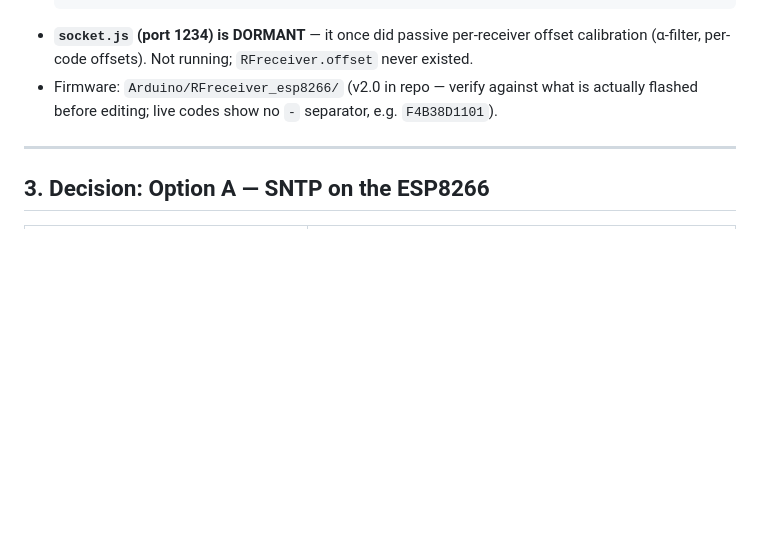
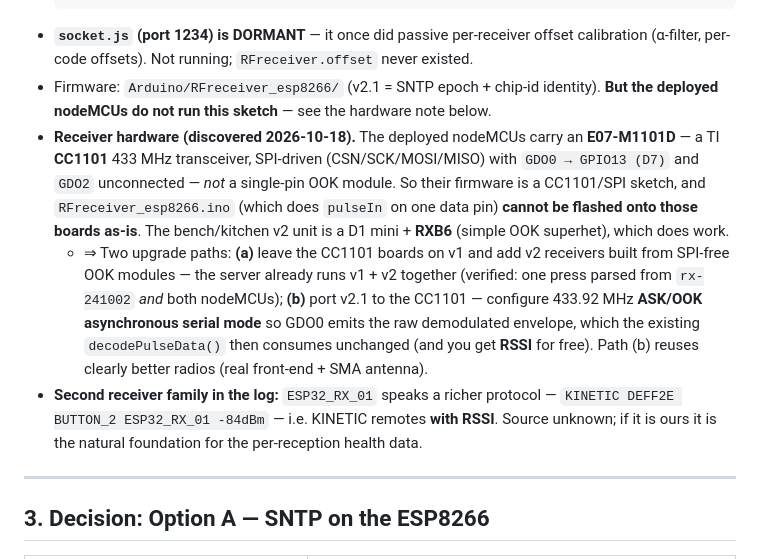
Before and after one commit to mpalitto/Domotica, a Markdown page: DOCs/RF-EVENT-FUSION.md, the part around the change. GitHub-like rendering; blank space fills up the shorter version.

Commit message:
docs(rf-fusion): deployed nodeMCUs use a CC1101 (E07-M1101D), not an OOK module
Found while inspecting the removed board: the nodeMCUs carry an E07-M1101D
(TI CC1101, SPI, GDO0 -> GPIO13/D7, GDO2 unconnected), so their firmware is
a CC1101/SPI sketch and the pulseIn-based RFreceiver_esp8266.ino cannot be
flashed onto them. Record both upgrade paths: (a) keep them on v1 and add
v2 receivers from SPI-free OOK modules, or (b) port v2.1 to the CC1101 via
ASK/OOK async serial mode on GDO0 (which also yields RSSI).

Also note the unknown ESP32_RX_01 KINETIC receiver that reports RSSI.

````diff
--- a/DOCs/RF-EVENT-FUSION.md
+++ b/DOCs/RF-EVENT-FUSION.md
@@ -55,8 +55,23 @@ FIFO (logs/button_fifo) → managerLayer.js (:7777) → WiFi-first / RF-fallback
   ```
 - **`socket.js` (port 1234) is DORMANT** — it once did passive per-receiver offset
   calibration (α-filter, per-code offsets). Not running; `RFreceiver.offset` never existed.
-- Firmware: `Arduino/RFreceiver_esp8266/` (v2.0 in repo — verify against what is actually
-  flashed before editing; live codes show no `-` separator, e.g. `F4B38D1101`).
+- Firmware: `Arduino/RFreceiver_esp8266/` (v2.1 = SNTP epoch + chip-id identity). **But the
+  deployed nodeMCUs do not run this sketch** — see the hardware note below.
+- **Receiver hardware (discovered 2026-10-18).** The deployed nodeMCUs carry an **E07-M1101D**
+  — a TI **CC1101** 433 MHz transceiver, SPI-driven (CSN/SCK/MOSI/MISO) with `GDO0 → GPIO13 (D7)`
+  and `GDO2` unconnected — *not* a single-pin OOK module. So their firmware is a CC1101/SPI
+  sketch, and `RFreceiver_esp8266.ino` (which does `pulseIn` on one data pin) **cannot be
+  flashed onto those boards as-is**. The bench/kitchen v2 unit is a D1 mini + **RXB6** (simple
+  OOK superhet), which does work.
+  - ⇒ Two upgrade paths: **(a)** leave the CC1101 boards on v1 and add v2 receivers built from
+    SPI-free OOK modules — the server already runs v1 + v2 together (verified: one press parsed
+    from `rx-241002` *and* both nodeMCUs); **(b)** port v2.1 to the CC1101 — configure
+    433.92 MHz **ASK/OOK asynchronous serial mode** so GDO0 emits the raw demodulated envelope,
+    which the existing `decodePulseData()` then consumes unchanged (and you get **RSSI** for
+    free). Path (b) reuses clearly better radios (real front-end + SMA antenna).
+- **Second receiver family in the log:** `ESP32_RX_01` speaks a richer protocol —
+  `KINETIC DEFF2E BUTTON_2 ESP32_RX_01 -84dBm` — i.e. KINETIC remotes **with RSSI**. Source
+  unknown; if it is ours it is the natural foundation for the per-reception health data.
 
 ---
 
````
